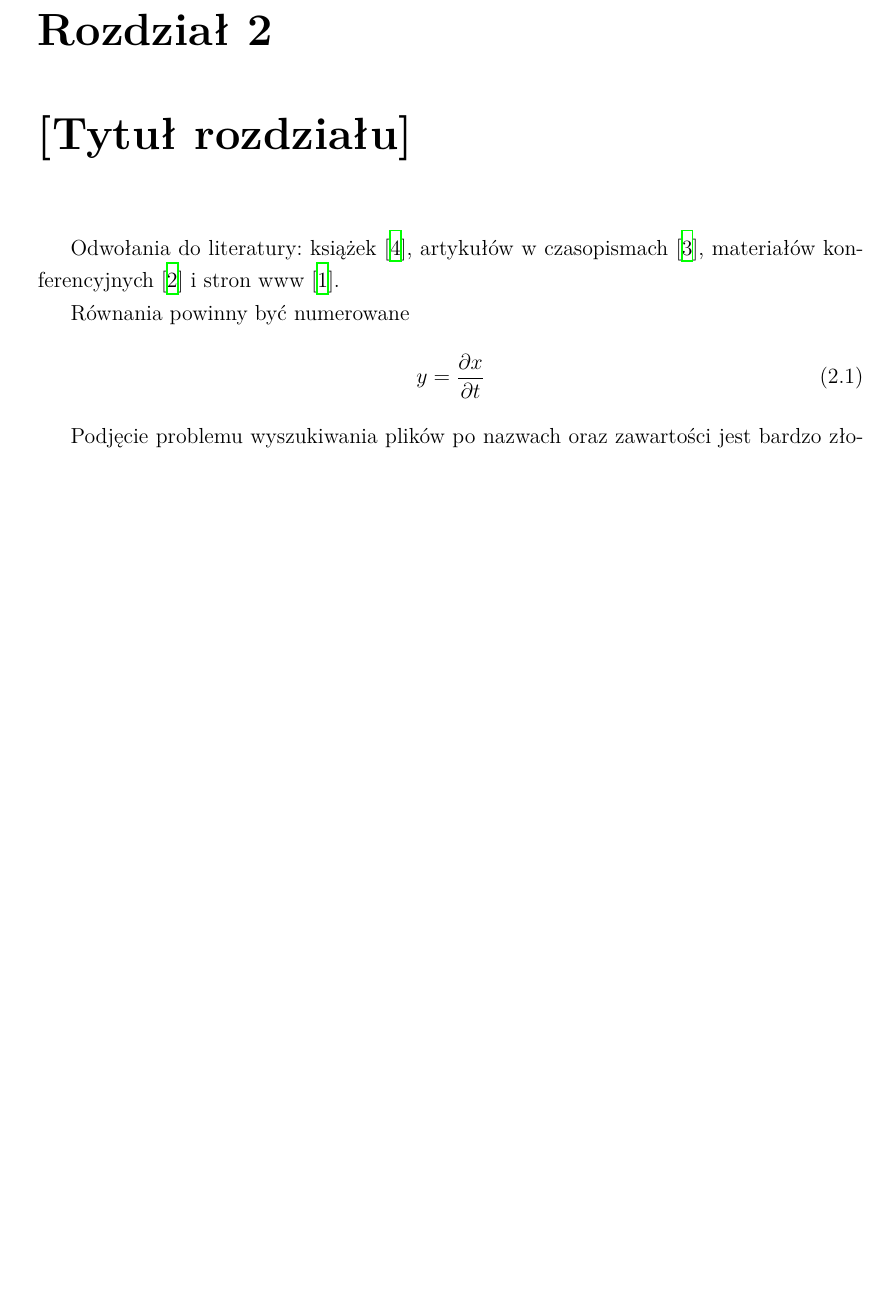
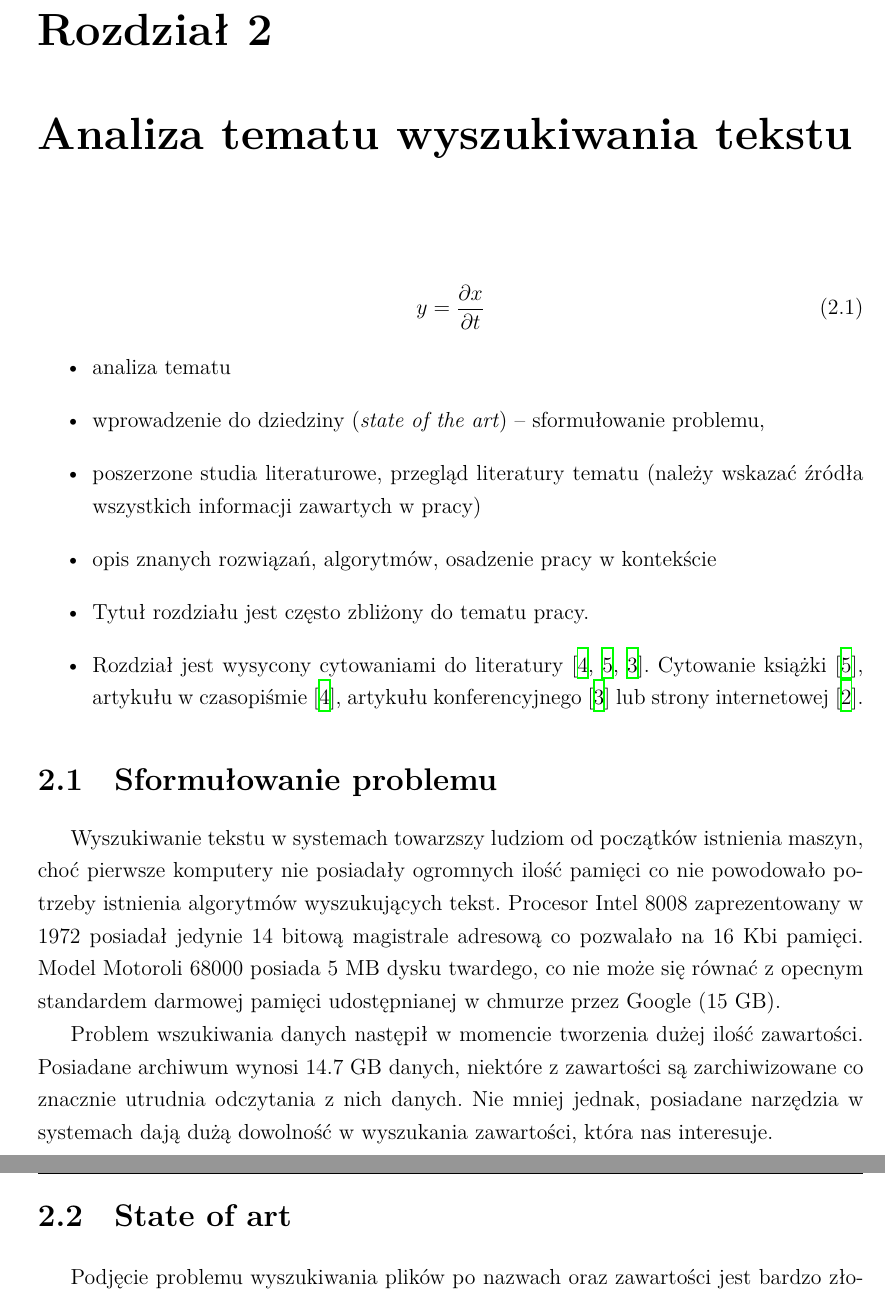
Before and after one commit to gadzbi123/pracaMagisterska, a LaTeX thesis (PracaMgrLatex/main.tex, which reads PracaMgrLatex/chapters/02.tex): part of page 9 of 31 before the commit and two parts of pages 9 and 10 of 33 after it, the two joined at a grey line, cut so that both start at the same text, the shorter picture padded with empty space. Compiled offline with XeLaTeX; a missing font is replaced by an installed copy or a similar font.

Commit message:
formated some text in pdf

```diff
--- a/PracaMgrLatex/chapters/02.tex
+++ b/PracaMgrLatex/chapters/02.tex
@@ -1,4 +1,4 @@
-\chapter{[Tytuł rozdziału]}  % Analiza tematu
+\chapter{Analiza tematu wyszukiwania tekstu}  % Analiza tematu
 %
 
 %\begin{itemize}
@@ -8,27 +8,27 @@
 %\item Jakie są zalety i wady tych rozwiązań?
 %\end{itemize}
 
-Odwołania do literatury:
-książek \cite{bib:ksiazka},
-artykułów w czasopismach \cite{bib:artykul},
-materiałów konferencyjnych \cite{bib:konferencja}
-i stron www \cite{bib:internet}.
-
-Równania powinny być numerowane
+%Odwołania do literatury:
+%książek \cite{bib:ksiazka},
+%artykułów w czasopismach \cite{bib:artykul},
+%materiałów konferencyjnych \cite{bib:konferencja}
+%i stron www \cite{bib:internet}.
+%
+%Równania powinny być numerowane
 \begin{align}
     y = \frac{\partial x}{\partial t}
 \end{align}
 
-%
-%\begin{itemize}
-%\item analiza tematu
-%\item wprowadzenie do dziedziny (\english{state of the art}) – sformułowanie problemu,
-%\item poszerzone studia literaturowe, przegląd literatury tematu (należy wskazać źródła wszystkich informacji zawartych w pracy)
-%\item opis znanych rozwiązań, algorytmów, osadzenie pracy w kontekście
-%\item Tytuł rozdziału jest często zbliżony do tematu pracy.
-%\item Rozdział jest wysycony cytowaniami do literatury \cite{bib:artykul,bib:ksiazka,bib:konferencja}.
-%Cytowanie książki \cite{bib:ksiazka}, artykułu w czasopiśmie \cite{bib:artykul}, artykułu konferencyjnego \cite{bib:konferencja} lub strony internetowej \cite{bib:internet}.
-%\end{itemize}
+
+\begin{itemize}
+\item analiza tematu
+\item wprowadzenie do dziedziny (\english{state of the art}) – sformułowanie problemu,
+\item poszerzone studia literaturowe, przegląd literatury tematu (należy wskazać źródła wszystkich informacji zawartych w pracy)
+\item opis znanych rozwiązań, algorytmów, osadzenie pracy w kontekście
+\item Tytuł rozdziału jest często zbliżony do tematu pracy.
+\item Rozdział jest wysycony cytowaniami do literatury \cite{bib:artykul,bib:ksiazka,bib:konferencja}.
+Cytowanie książki \cite{bib:ksiazka}, artykułu w czasopiśmie \cite{bib:artykul}, artykułu konferencyjnego \cite{bib:konferencja} lub strony internetowej \cite{bib:internet}.
+\end{itemize}
 
 %\begin{Definition}\label{def:1}
 %Definicja to zdanie (lub układ zdań) odpowiadające na pytanie o strukturze „co to jest a?”. Definicja normalna jest zdaniem złożonym z 2 członów: definiowanego (łac. definiendum) i definiującego (łac. definiens), połączonych spójnikiem definicyjnym („jest to”, „to tyle, co” itp.).
@@ -41,6 +41,22 @@ Równania powinny być numerowane
 %\begin{Example}[generalizacja]\label{ex:generalizacja}
 %Przykładem generalizacji jest para: zwierzę i pies. Pies jest zwierzęciem. Pies jest uszczegółowieniem pojęcia zwierzę. Zwierzę jest uogólnieniem pojęcia pies.
 %\end{Example}
+\section{Sformułowanie problemu}
+Wyszukiwanie tekstu w systemach towarzszy ludziom od początków istnienia maszyn,
+choć pierwsze komputery nie posiadały ogromnych ilość pamięci co nie powodowało
+potrzeby istnienia algorytmów wyszukujących tekst. Procesor Intel 8008
+zaprezentowany w 1972 posiadał jedynie 14 bitową magistrale adresową co
+pozwalało na 16 Kbi pamięci. Model Motoroli 68000 posiada 5 MB dysku twardego,
+co nie może się równać z opecnym standardem darmowej pamięci udostępnianej w
+chmurze przez Google (15 GB).
+
+Problem wszukiwania danych następił w momencie tworzenia dużej ilość zawartości.
+Posiadane archiwum wynosi 14.7 GB danych, niektóre z zawartości są
+zarchiwizowane co znacznie utrudnia odczytania z nich danych. Nie mniej jednak,
+posiadane narzędzia w systemach dają dużą dowolność w wyszukania zawartości,
+która nas interesuje.
+
+\section{State of art}
 
 Podjęcie problemu wyszukiwania plików po nazwach oraz zawartości jest bardzo
 złożonym i trudnym problemem w sferze programistycznej. Istnieje wiele rozwiązań
```
Also changed, not shown: PracaMgrLatex/biblio/biblio.bib (+8 -0 lines), PracaMgrLatex/main.pdf, PracaMgrLatex/chapters/02.tex (53 more changed lines).
